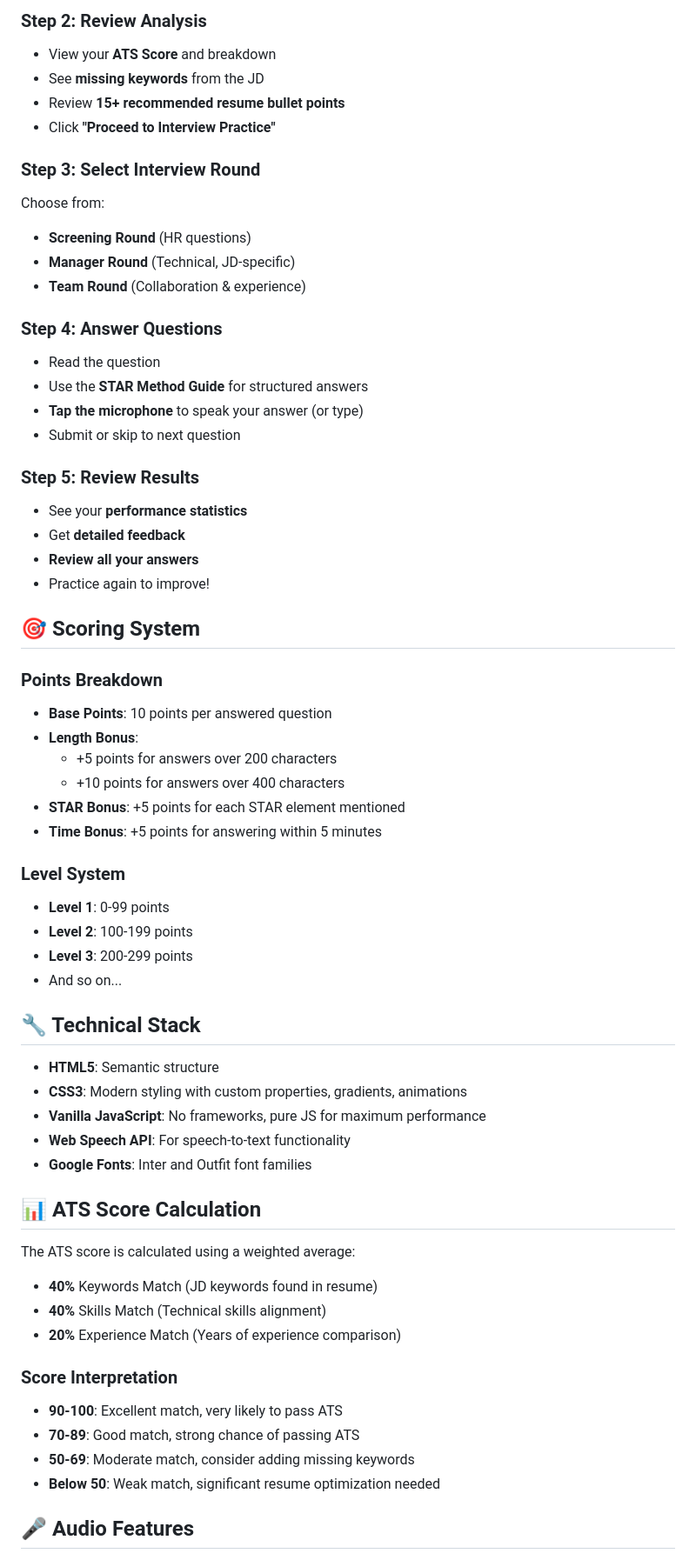
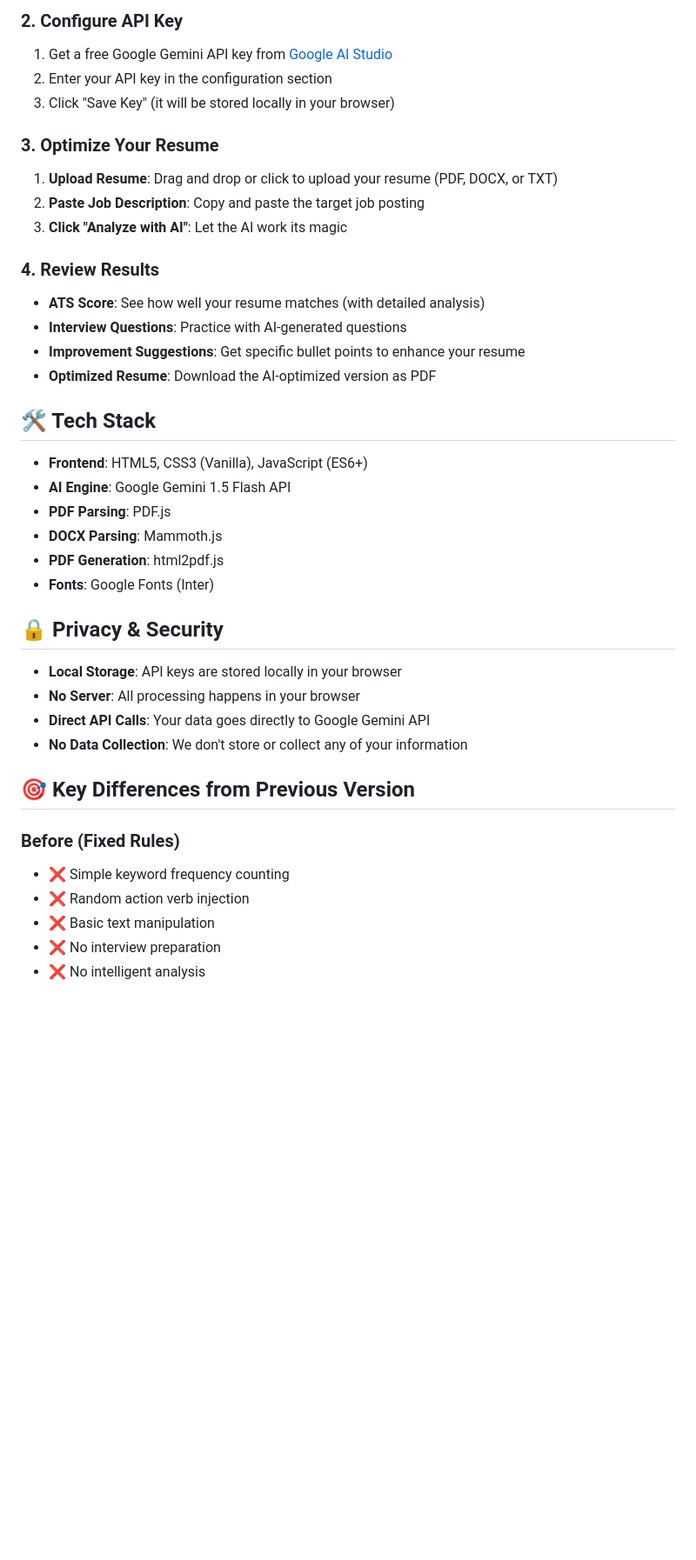
Before and after one commit to Enigdo-tech/Interview-prep, a Markdown page: README.md, the part around one of its changes. Shown at 87% size. GitHub-like rendering; blank space fills up the shorter version.

```diff
--- a/README.md
+++ b/README.md
@@ -63,64 +33,42 @@ A comprehensive, gamified web application that helps job seekers optimize their
 
-### Step 2: Review Analysis
-- View your **ATS Score** and breakdown
-- See **missing keywords** from the JD
-- Review **15+ recommended resume bullet points**
-- Click **"Proceed to Interview Practice"**
+### 2. Configure API Key
+1. Get a free Google Gemini API key from [Google AI Studio](https://aistudio.google.com/app/apikey)
+2. Enter your API key in the configuration section
+3. Click "Save Key" (it will be stored locally in your browser)
 
-### Step 3: Select Interview Round
-Choose from:
-- **Screening Round** (HR questions)
-- **Manager Round** (Technical, JD-specific)
-- **Team Round** (Collaboration & experience)
+### 3. Optimize Your Resume
+1. **Upload Resume**: Drag and drop or click to upload your resume (PDF, DOCX, or TXT)
+2. **Paste Job Description**: Copy and paste the target job posting
+3. **Click "Analyze with AI"**: Let the AI work its magic
 
-### Step 4: Answer Questions
-- Read the question
-- Use the **STAR Method Guide** for structured answers
-- **Tap the microphone** to speak your answer (or type)
-- Submit or skip to next question
+### 4. Review Results
+- **ATS Score**: See how well your resume matches (with detailed analysis)
+- **Interview Questions**: Practice with AI-generated questions
+- **Improvement Suggestions**: Get specific bullet points to enhance your resume
+- **Optimized Resume**: Download the AI-optimized version as PDF
 
-### Step 5: Review Results
-- See your **performance statistics**
-- Get **detailed feedback**
-- **Review all your answers**
-- Practice again to improve!
+## 🛠️ Tech Stack
 
-## 🎯 Scoring System
+- **Frontend**: HTML5, CSS3 (Vanilla), JavaScript (ES6+)
+- **AI Engine**: Google Gemini 1.5 Flash API
+- **PDF Parsing**: PDF.js
+- **DOCX Parsing**: Mammoth.js
+- **PDF Generation**: html2pdf.js
+- **Fonts**: Google Fonts (Inter)
 
-### Points Breakdown
-- **Base Points**: 10 points per answered question
-- **Length Bonus**:
-  - +5 points for answers over 200 characters
-  - +10 points for answers over 400 characters
-- **STAR Bonus**: +5 points for each STAR element mentioned
-- **Time Bonus**: +5 points for answering within 5 minutes
+## 🔒 Privacy & Security
 
-### Level System
-- **Level 1**: 0-99 points
-- **Level 2**: 100-199 points
-- **Level 3**: 200-299 points
-- And so on...
+- **Local Storage**: API keys are stored locally in your browser
+- **No Server**: All processing happens in your browser
+- **Direct API Calls**: Your data goes directly to Google Gemini API
+- **No Data Collection**: We don't store or collect any of your information
 
-## 🔧 Technical Stack
+## 🎯 Key Differences from Previous Version
 
-- **HTML5**: Semantic structure
-- **CSS3**: Modern styling with custom properties, gradients, animations
-- **Vanilla JavaScript**: No frameworks, pure JS for maximum performance
-- **Web Speech API**: For speech-to-text functionality
-- **Google Fonts**: Inter and Outfit font families
+### Before (Fixed Rules)
+- ❌ Simple keyword frequency counting
+- ❌ Random action verb injection
+- ❌ Basic text manipulation
+- ❌ No interview preparation
+- ❌ No intelligent analysis
 
-## 📊 ATS Score Calculation
-
-The ATS score is calculated using a weighted average:
-- **40%** Keywords Match (JD keywords found in resume)
-- **40%** Skills Match (Technical skills alignment)
-- **20%** Experience Match (Years of experience comparison)
-
-### Score Interpretation
-- **90-100**: Excellent match, very likely to pass ATS
-- **70-89**: Good match, strong chance of passing ATS
-- **50-69**: Moderate match, consider adding missing keywords
-- **Below 50**: Weak match, significant resume optimization needed
-
-## 🎤 Audio Features
-
```
Also changed, not shown: other parts of README.md (+51 -112 lines).
